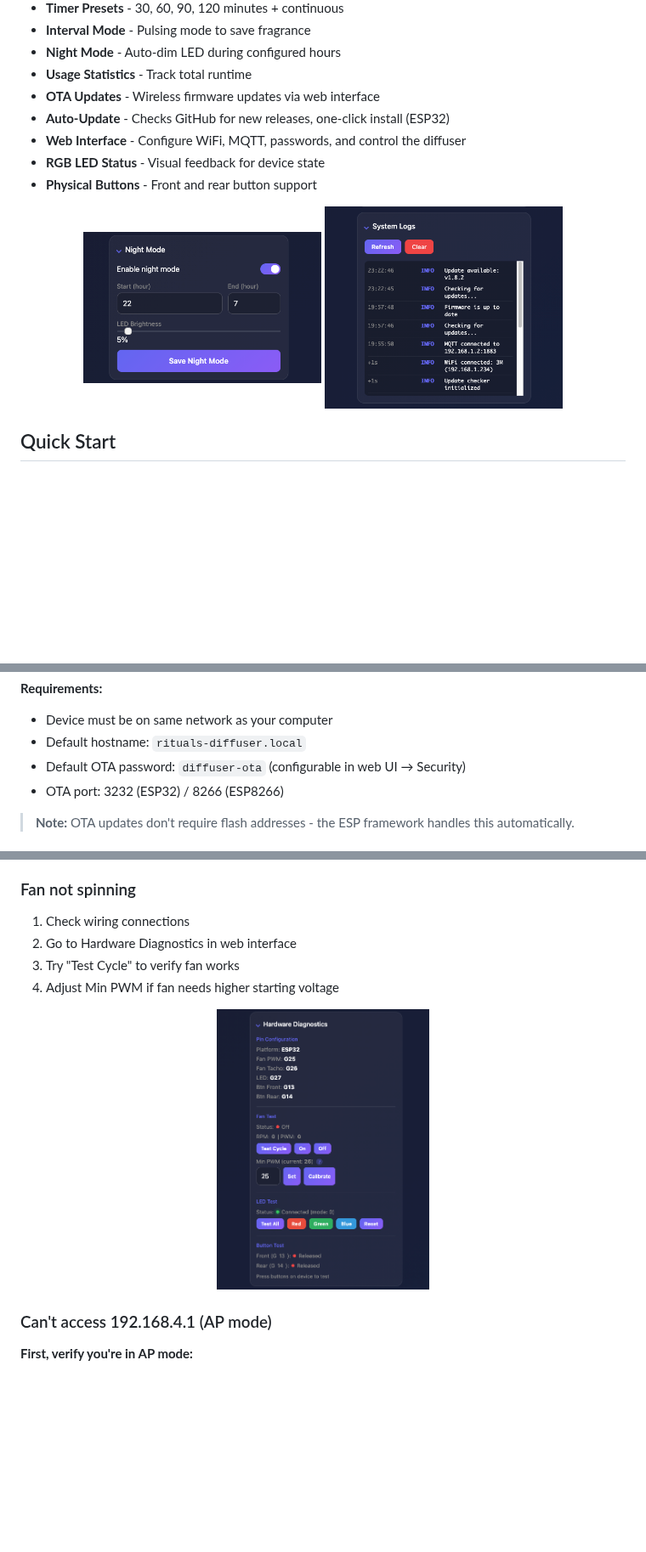
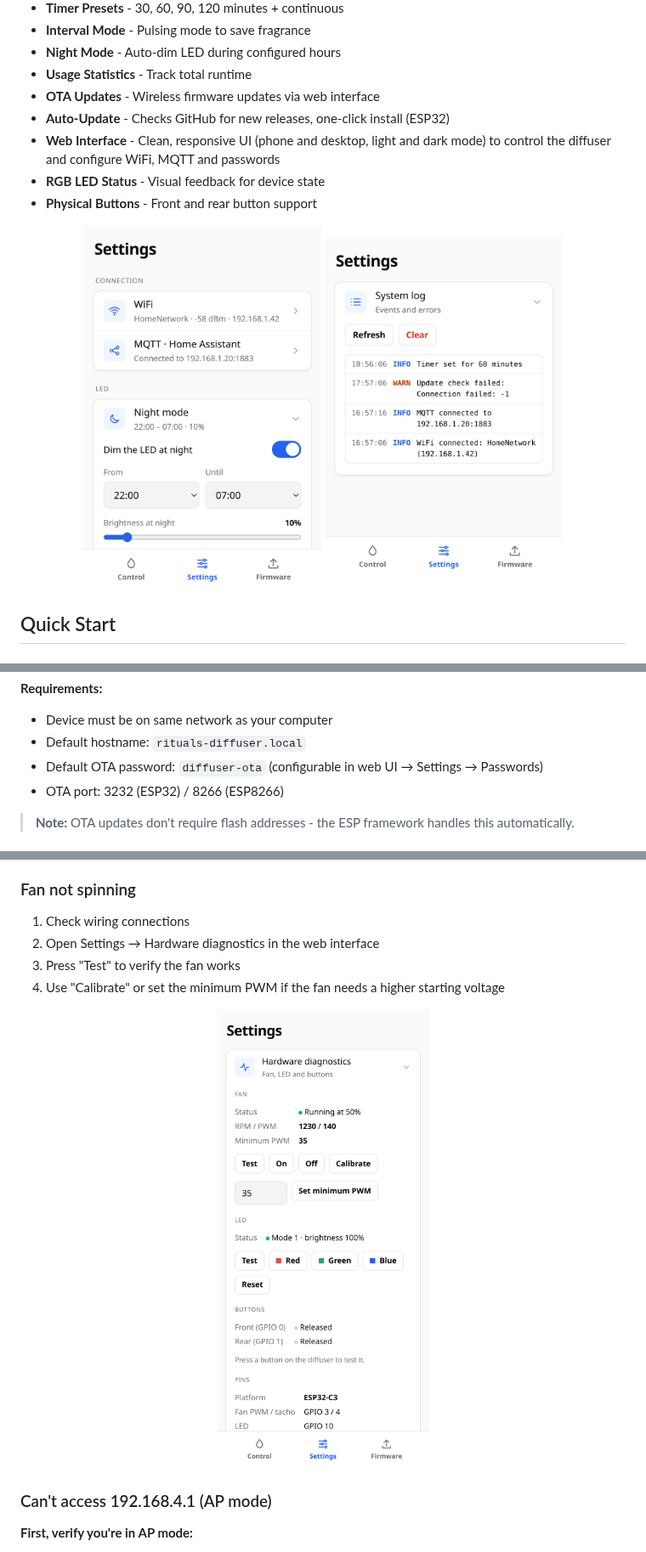
Before and after one commit to martijnrenkema/Rituals-diffuser, a Markdown page: README.md, 3 parts joined by grey strips. Shown at 85% size. Drawn GitHub-style; pictures changed too: docs/images/hardware-diagnostics.png, docs/images/night-mode.png, docs/images/system-logs.png; blank space fills up the shorter version.

```diff
--- a/README.md
+++ b/README.md
@@ -29,7 +29,7 @@ Custom firmware for the Rituals Perfume Genie diffuser (V1 and V2). Replaces the
 - **Usage Statistics** - Track total runtime
 - **OTA Updates** - Wireless firmware updates via web interface
 - **Auto-Update** - Checks GitHub for new releases, one-click install (ESP32)
-- **Web Interface** - Configure WiFi, MQTT, passwords, and control the diffuser
+- **Web Interface** - Clean, responsive UI (phone and desktop, light and dark mode) to control the diffuser and configure WiFi, MQTT and passwords
 - **RGB LED Status** - Visual feedback for device state
 - **Physical Buttons** - Front and rear button support
 
@@ -249,7 +251,7 @@ pio run -e esp32_ota -t uploadfs
 **Requirements:**
 - Device must be on same network as your computer
 - Default hostname: `rituals-diffuser.local`
-- Default OTA password: `diffuser-ota` (configurable in web UI → Security)
+- Default OTA password: `diffuser-ota` (configurable in web UI → Settings → Passwords)
 - OTA port: 3232 (ESP32) / 8266 (ESP8266)
 
 > **Note:** OTA updates don't require flash addresses - the ESP framework handles this automatically.
@@ -384,9 +386,9 @@ Outside night hours the LED runs at full brightness.
 
 ### Fan not spinning
 1. Check wiring connections
-2. Go to Hardware Diagnostics in web interface
-3. Try "Test Cycle" to verify fan works
-4. Adjust Min PWM if fan needs higher starting voltage
+2. Open Settings → Hardware diagnostics in the web interface
+3. Press "Test" to verify the fan works
+4. Use "Calibrate" or set the minimum PWM if the fan needs a higher starting voltage
 
 <p align="center">
   <img src="docs/images/hardware-diagnostics.png" alt="Hardware Diagnostics" width="250"/>
```
Also changed, not shown: other parts of README.md (+21 -10 lines), release-v1.11.0/RELEASE_NOTES.md (added, +40 -0 lines), docs/images/firmware-update.png, docs/images/web-interface.png, 11 other files.
